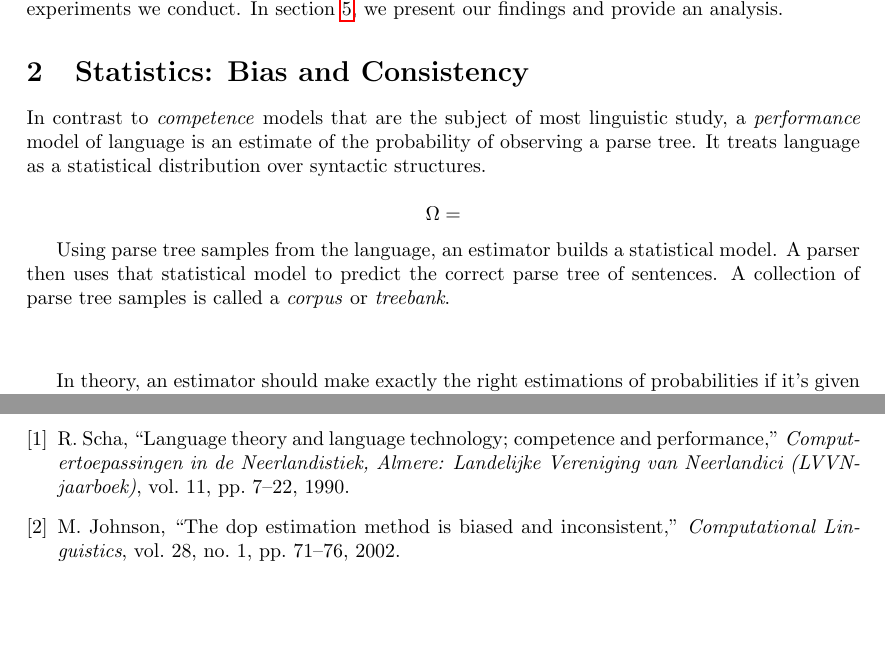
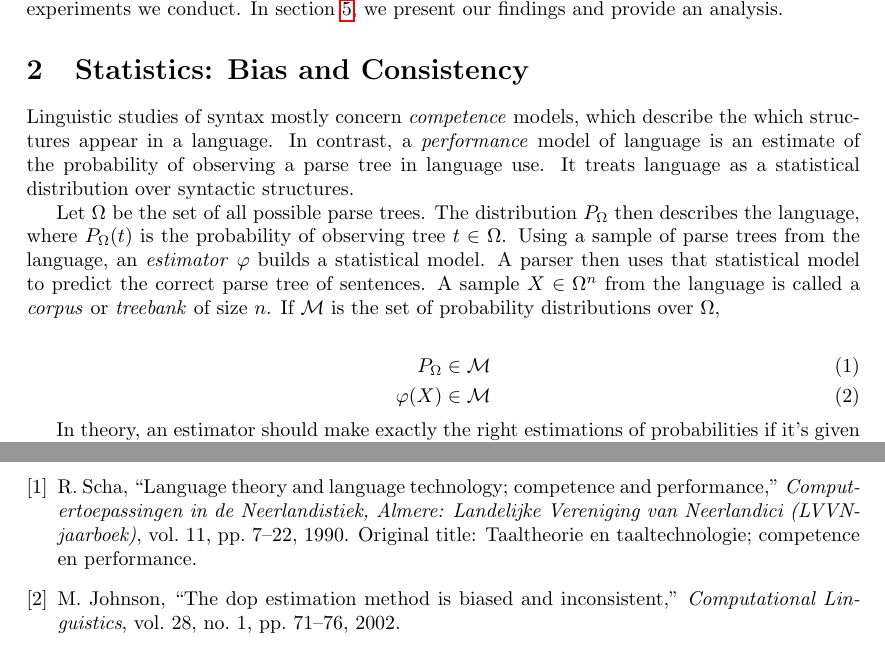
Before and after one commit to bennokr/dop-project, a LaTeX document (report/report.tex, which reads report/Statistics.tex): two parts of pages 2 and 7 of 7, joined at a grey line, cut so that both start at the same text, the shorter picture padded with empty space. Compiled offline with pdfLaTeX.

Commit message:
Statistics using  amsmath package

```diff
--- a/report/Statistics.tex
+++ b/report/Statistics.tex
@@ -3,14 +3,15 @@
 
 
 % Distribution, sampling, estimation, corpus.
-In contrast to \emph{competence} models that are the subject of most linguistic study, a \emph{performance} model of language is an estimate of the probability of observing a parse tree. It treats language as a statistical distribution over syntactic structures.
+Linguistic studies of syntax mostly concern \emph{competence} models, which describe the which structures appear in a language. In contrast, a \emph{performance} model of language is an estimate of the probability of observing a parse tree in language use. It treats language as a statistical distribution over syntactic structures.
 
-$$\Omega = $$
+Let $\Omega$ be the set of all possible parse trees. The distribution $P_\Omega$ then describes the language, where $P_\Omega(t)$ is the probability of observing tree $t \in \Omega$. Using a sample of parse trees from the language, an \emph{estimator} $\varphi$ builds a statistical model. A parser then uses that statistical model to predict the correct parse tree of sentences.
+A sample $X \in \Omega^n$ from the language is called a \emph{corpus} or \emph{treebank} of size $n$. If $\mathcal{M}$ is the set of probability distributions over $\Omega$,
 
-Using parse tree samples from the language, an estimator builds a statistical model. A parser then uses that statistical model to predict the correct parse tree of sentences.
-A collection of parse tree samples is called a \emph{corpus} or \emph{treebank}.
-
-$$  $$
+\begin{align}
+P_\Omega &\in \mathcal{M} \\
+\varphi(X) &\in \mathcal{M}
+\end{align}
 
 % Expectation given a distribution, Loss, risk, mean squared difference, error.
 In theory, an estimator should make exactly the right estimations of probabilities if it's given an infinite amount of data. That is to say, it should \emph{converge} to the true distribution. If an estimator converges in the limit, that estimator is \emph{consistent}.
--- a/report/report.tex
+++ b/report/report.tex
@@ -14,6 +14,8 @@
 %references and keeping floats in place
 \usepackage{hyperref}
 \usepackage[section]{placeins}
+
+\usepackage{amsmath}
 
 \title{Doubling \dops \\
 {\normalsize Data Oriented Parsing based on \ddop~and \dops}}
```
Also changed, not shown: report/bibliography.bib (+1 -1 lines).
